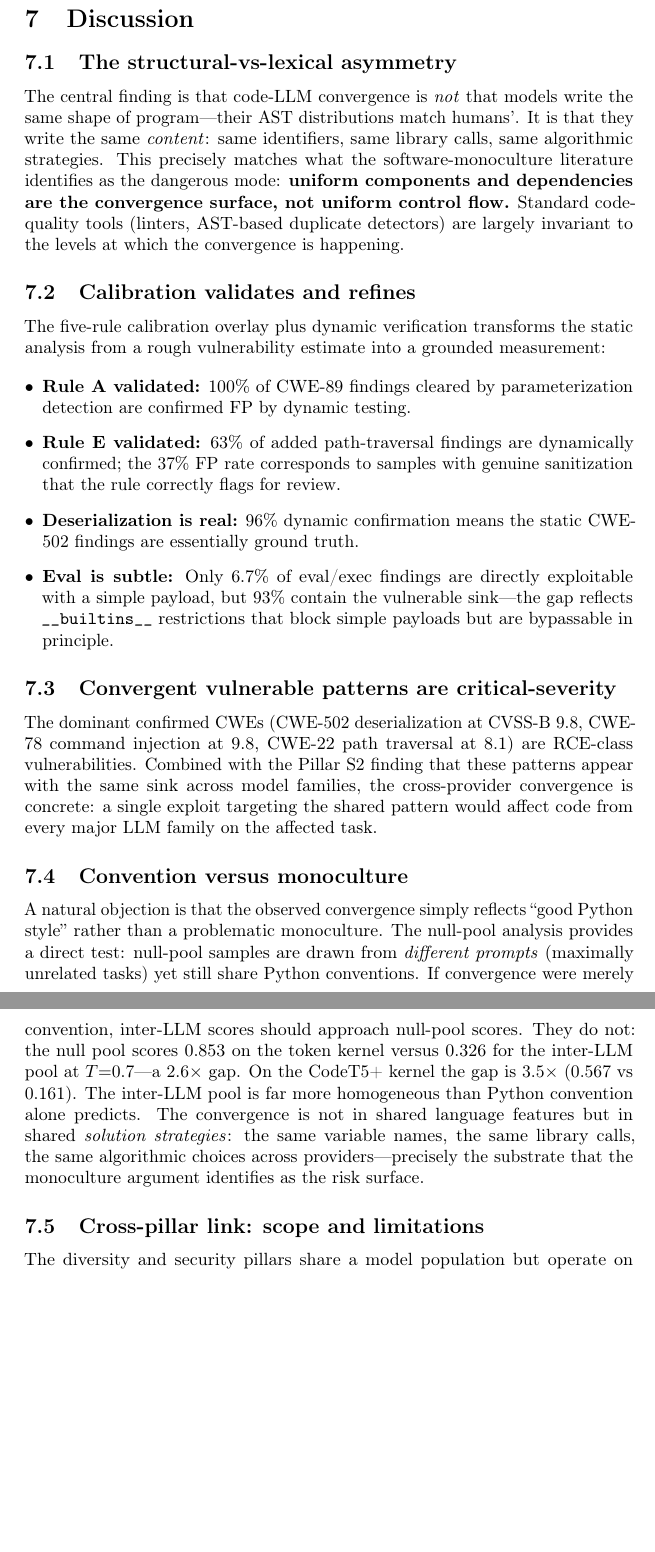
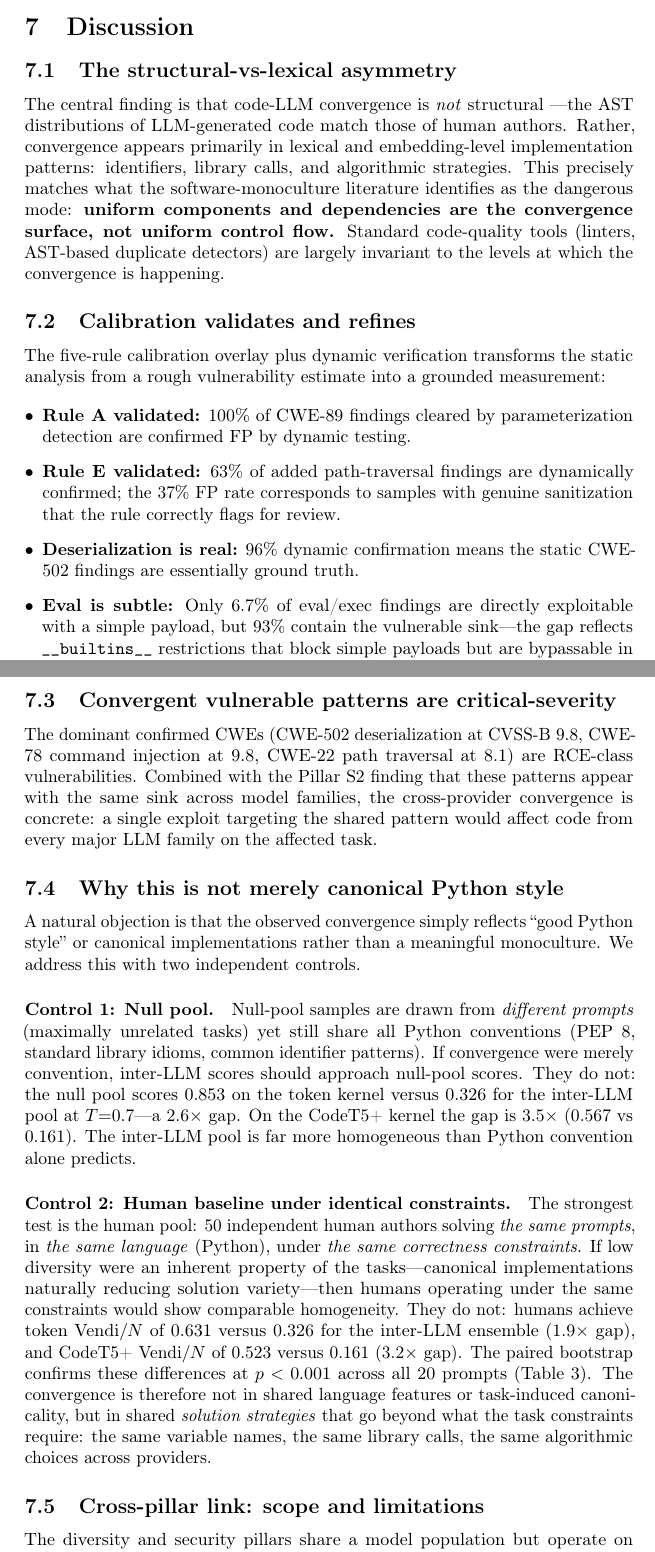
Before and after one commit to dex0shubham/code_hive, a LaTeX paper (paper_final.tex): two parts of pages 15 and 16 of 26 before the commit and two parts of pages 15 and 16 of 27 after it, joined at a grey line, cut so that both start at the same text, the shorter picture padded with empty space. Compiled offline with pdfLaTeX; a LaTeX package or settings file that is missing is left out.

Commit message:
Address reviewer feedback round 2: four targeted edits
1. Soften "LLMs displaced humans" claim to "increasingly used
   in software development workflows" (unsupported broad claim)
2. Rename and expand "Convention vs monoculture" to explicit
   "Why this is not merely canonical Python style" subsection
   with two named controls: null-pool test (2.6x gap) and
   human-baseline-under-identical-constraints test (1.9-3.2x gap
   at p<0.001) — makes the counterargument unavoidable
3. Expand security suite methodology with (a) coverage rationale
   (15/25 CWE, 8/10 OWASP), (b) neutral phrasing as deliberate
   design, (c) explicit no-tuning-against-outputs statement
4. Replace anthropomorphic "convergence is in what models write"
   with "convergence appears primarily in lexical and
   embedding-level implementation patterns" across abstract,
   intro block quote, and Discussion

Co-Authored-By: Claude Opus 4.7 (1M context) <noreply@anthropic.com>

```diff
--- a/paper_final.tex
+++ b/paper_final.tex
@@ -961,10 +974,11 @@ that this is a correlational observation, not a causal claim
 
 \subsection{The structural-vs-lexical asymmetry}
 
-The central finding is that code-LLM convergence is \emph{not} that models
-write the same shape of program---their AST distributions match humans'. It
-is that they write the same \emph{content}: same identifiers, same library
-calls, same algorithmic strategies. This precisely matches what the
+The central finding is that code-LLM convergence is \emph{not} structural
+---the AST distributions of LLM-generated code match those of human
+authors. Rather, convergence appears primarily in lexical and
+embedding-level implementation patterns: identifiers, library calls, and
+algorithmic strategies. This precisely matches what the
 software-monoculture literature identifies as the dangerous mode:
 \textbf{uniform components and dependencies are the convergence surface,
 not uniform control flow.} Standard code-quality tools (linters, AST-based
@@ -1000,21 +1014,37 @@ appear with the same sink across model families, the cross-provider
 convergence is concrete: a single exploit targeting the shared pattern
 would affect code from every major LLM family on the affected task.
 
-\subsection{Convention versus monoculture}
+\subsection{Why this is not merely canonical Python style}
 
 A natural objection is that the observed convergence simply reflects
-``good Python style'' rather than a problematic monoculture. The null-pool
-analysis provides a direct test: null-pool samples are drawn from
-\emph{different prompts} (maximally unrelated tasks) yet still share Python
-conventions. If convergence were merely convention, inter-LLM scores should
-approach null-pool scores. They do not: the null pool scores 0.853 on the
-token kernel versus 0.326 for the inter-LLM pool at $T{=}0.7$---a
-$2.6\times$ gap. On the CodeT5+ kernel the gap is $3.5\times$ (0.567 vs
-0.161). The inter-LLM pool is far more homogeneous than Python convention
-alone predicts. The convergence is not in shared language features but in
-shared \emph{solution strategies}: the same variable names, the same library
-calls, the same algorithmic choices across providers---precisely the
-substrate that the monoculture argument identifies as the risk surface.
+``good Python style'' or canonical implementations rather than a meaningful
+monoculture. We address this with two independent controls.
+
+\paragraph{Control 1: Null pool.}
+Null-pool samples are drawn from \emph{different prompts} (maximally
+unrelated tasks) yet still share all Python conventions (PEP~8, standard
+library idioms, common identifier patterns). If convergence were merely
+convention, inter-LLM scores should approach null-pool scores. They do not:
+the null pool scores 0.853 on the token kernel versus 0.326 for the
+inter-LLM pool at $T{=}0.7$---a $2.6\times$ gap. On the CodeT5+ kernel the
+gap is $3.5\times$ (0.567 vs 0.161). The inter-LLM pool is far more
+homogeneous than Python convention alone predicts.
+
+\paragraph{Control 2: Human baseline under identical constraints.}
+The strongest test is the human pool: 50 independent human authors solving
+\emph{the same prompts}, in \emph{the same language} (Python), under
+\emph{the same correctness constraints}. If low diversity were an inherent
+property of the tasks---canonical implementations naturally reducing solution
+variety---then humans operating under the same constraints would show
+comparable homogeneity. They do not: humans achieve token Vendi$/N$ of 0.631
+versus 0.326 for the inter-LLM ensemble ($1.9\times$ gap), and CodeT5+
+Vendi$/N$ of 0.523 versus 0.161 ($3.2\times$ gap). The paired bootstrap
+confirms these differences at $p<0.001$ across all 20 prompts
+(Table~\ref{tab:pillar2}). The convergence is therefore not in shared
+language features or task-induced canonicality, but in shared
+\emph{solution strategies} that go beyond what the task constraints require:
+the same variable names, the same library calls, the same algorithmic
+choices across providers.
 
 \subsection{Cross-pillar link: scope and limitations}
 
```
Also changed, not shown: paper_final.tex (63 more changed lines).
